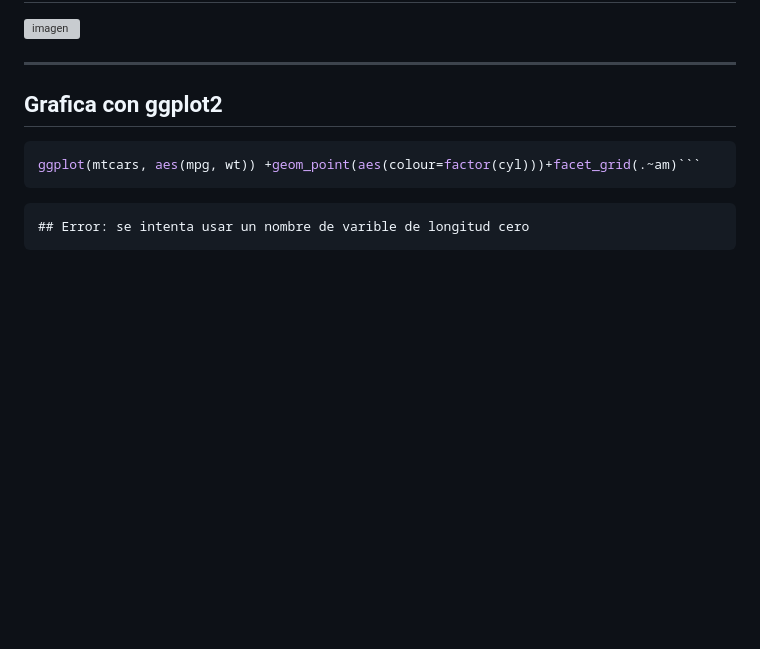
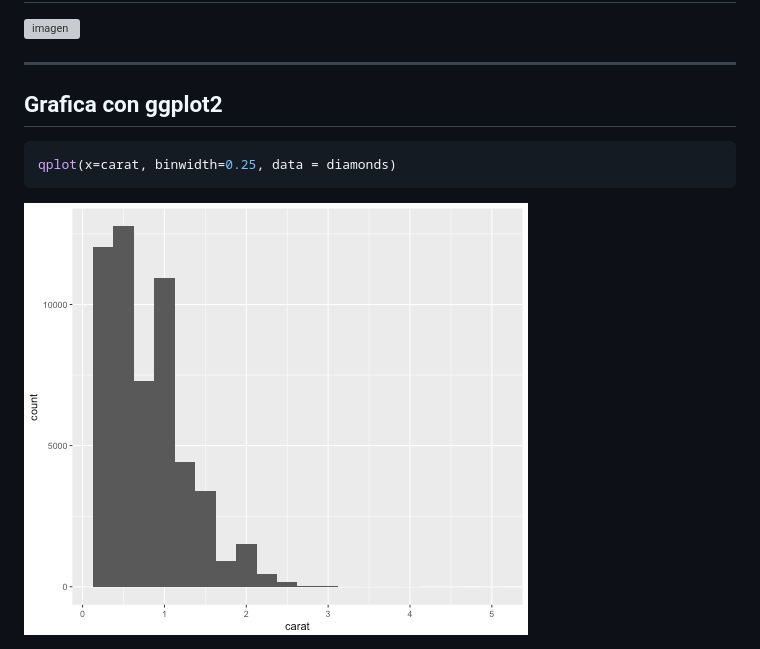
Before and after one commit to juangarciaa/1, a Markdown page: index.md, the part around the change. GitHub-like rendering; pictures changed too: figure/unnamed-chunk-3-1.png (added); blank space fills up the shorter version; grey boxes are pictures that could not be loaded.

````diff
--- a/index.md
+++ b/index.md
@@ -64,9 +64,7 @@ coplot(mpg ~ disp | as.factor(cyl), data = mtcars, panel = panel.smooth, rows =
 
 
 ```r
-ggplot(mtcars, aes(mpg, wt)) +geom_point(aes(colour=factor(cyl)))+facet_grid(.~am)```
+qplot(x=carat, binwidth=0.25, data = diamonds)
 ```
 
-```
-## Error: se intenta usar un nombre de varible de longitud cero
-```
+<img src="figure/unnamed-chunk-3-1.png" title="plot of chunk unnamed-chunk-3" alt="plot of chunk unnamed-chunk-3" style="display: block; margin: auto;" />
````
Also changed, not shown: 2 other files.
